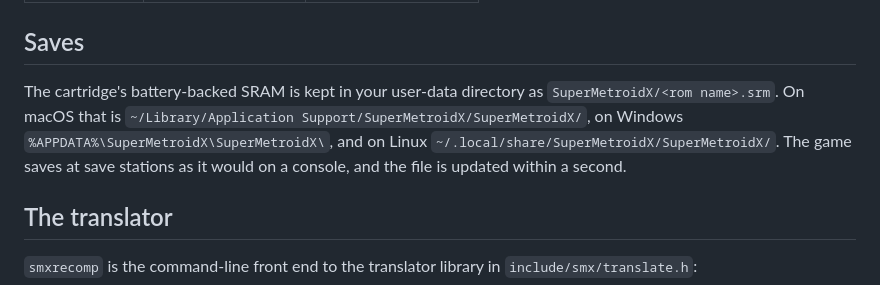
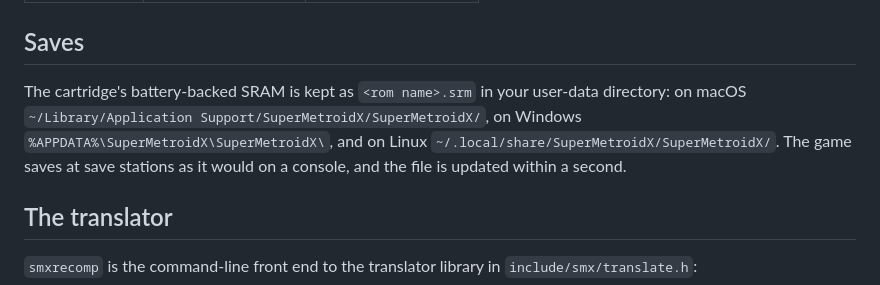
Before and after one commit to bluesentinelsec/SuperMetroidX, a Markdown page: README.md, the part around the change. GitHub-like rendering.

Commit message:
Correct where the README says saves live.
Co-Authored-By: Claude Opus 5.5 <noreply@anthropic.com>

```diff
--- a/README.md
+++ b/README.md
@@ -49,7 +49,7 @@ The first build translates the ROM. `smxrecomp` plays the attract demos and the
 
 ## Saves
 
-The cartridge's battery-backed SRAM is kept in your user-data directory as `SuperMetroidX/<rom name>.srm`. On macOS that is `~/Library/Application Support/SuperMetroidX/SuperMetroidX/`, on Windows `%APPDATA%\SuperMetroidX\SuperMetroidX\`, and on Linux `~/.local/share/SuperMetroidX/SuperMetroidX/`. The game saves at save stations as it would on a console, and the file is updated within a second.
+The cartridge's battery-backed SRAM is kept as `<rom name>.srm` in your user-data directory: on macOS `~/Library/Application Support/SuperMetroidX/SuperMetroidX/`, on Windows `%APPDATA%\SuperMetroidX\SuperMetroidX\`, and on Linux `~/.local/share/SuperMetroidX/SuperMetroidX/`. The game saves at save stations as it would on a console, and the file is updated within a second.
 
 ## The translator
 
```
